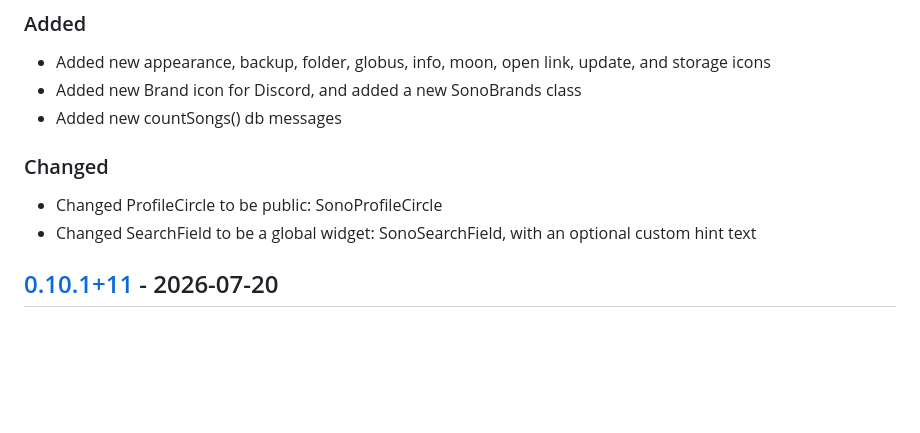
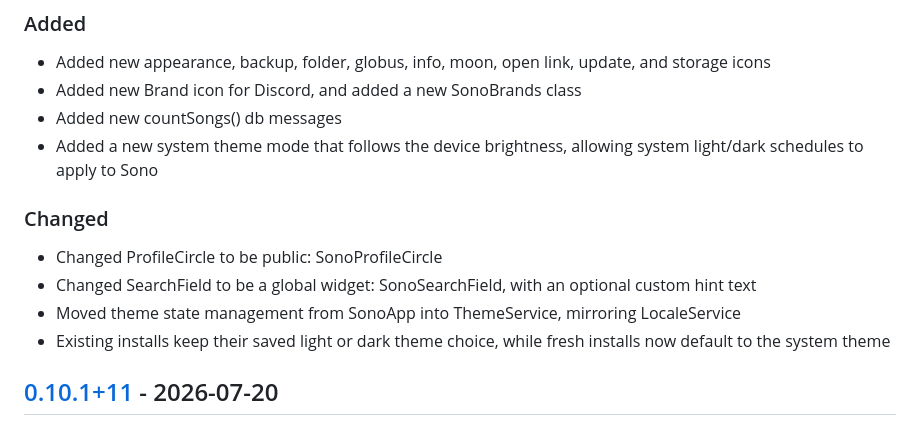
Before and after one commit to appsono/sono-new, a Markdown page: CHANGELOG.md, the part around the change. GitHub-like rendering; blank space fills up the shorter version.

Commit message:
chore: keep changelog up-to-date

```diff
--- a/CHANGELOG.md
+++ b/CHANGELOG.md
@@ -12,11 +12,14 @@ and this project adheres to [Semantic Versioning](https://semver.org/spec/v2.0.0
 - Added new appearance, backup, folder, globus, info, moon, open link, update, and storage icons
 - Added new Brand icon for Discord, and added a new SonoBrands class
 - Added new countSongs() db messages
+- Added a new system theme mode that follows the device brightness, allowing system light/dark schedules to apply to Sono
 
 ### Changed
 
 - Changed ProfileCircle to be public: SonoProfileCircle
 - Changed SearchField to be a global widget: SonoSearchField, with an optional custom hint text
+- Moved theme state management from SonoApp into ThemeService, mirroring LocaleService
+- Existing installs keep their saved light or dark theme choice, while fresh installs now default to the system theme
 
 ## [0.10.1+11] - 2026-07-20
 
```
